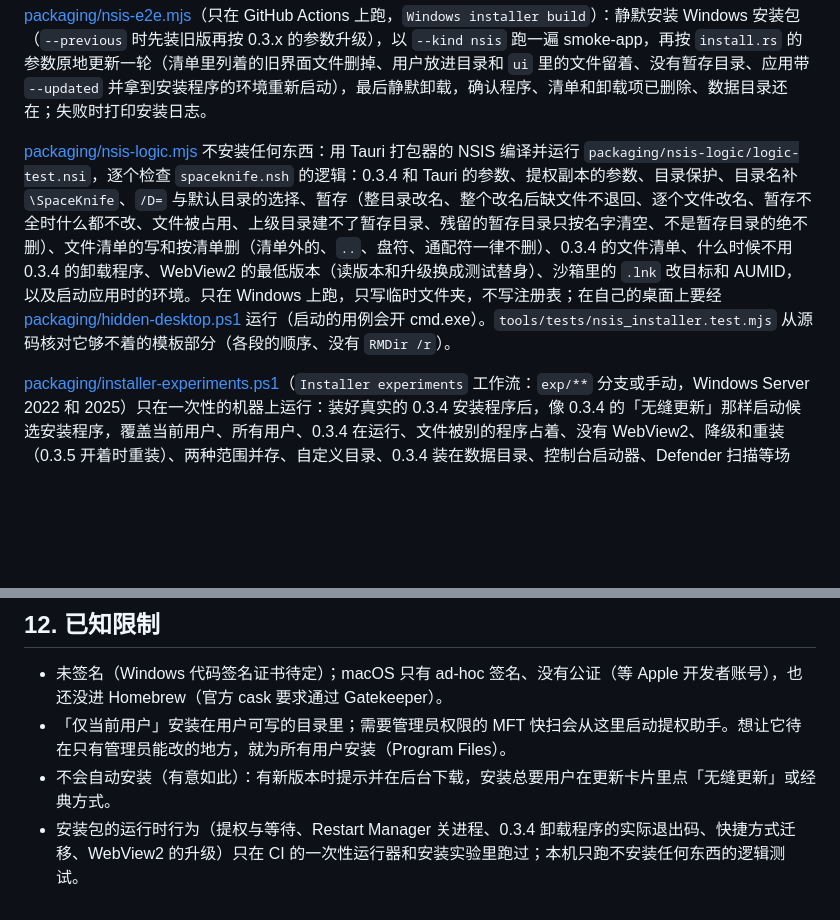
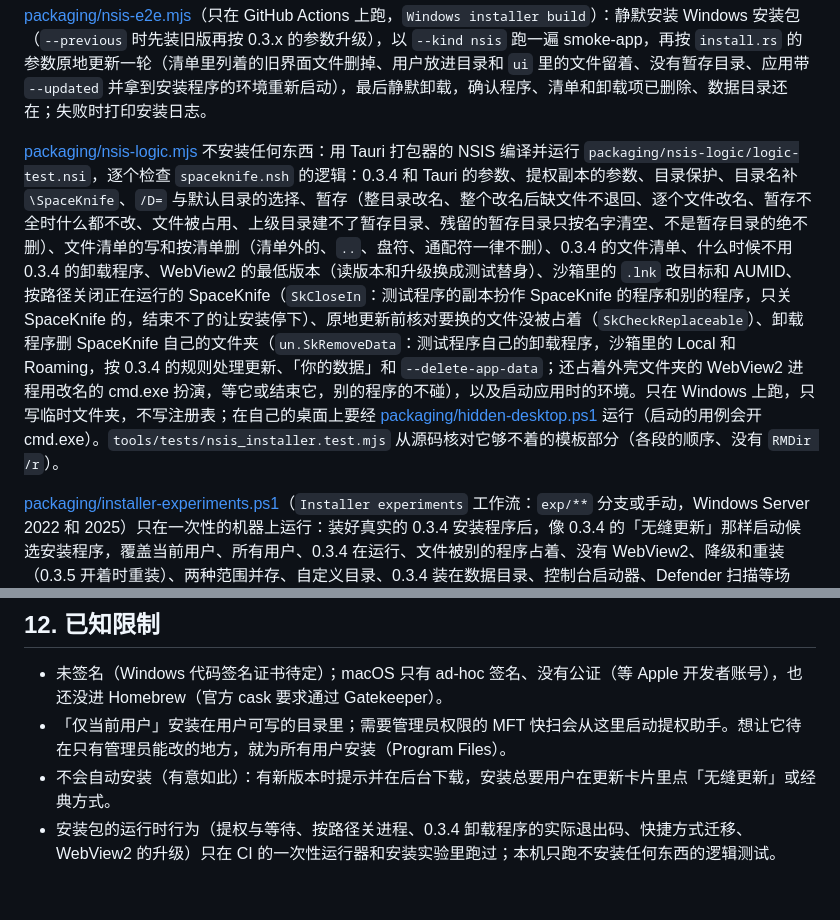
Before and after one commit to DuskXi/SpaceKnife, a Markdown page: docs/packaging.md, 2 parts joined by grey strips. Rendered like a GitHub page; blank space fills up the shorter version.

Commit message:
docs/packaging.md：逻辑测试的说明补上 SkCloseIn、SkCheckReplaceable 和 un.SkRemoveData 的用例，关进程不再写成 Restart Manager

```diff
--- a/docs/packaging.md
+++ b/docs/packaging.md
@@ -225,7 +225,7 @@ xvfb-run -a node packaging/update-e2e.mjs target/electron-shell/portable/SpaceKn
 
 [packaging/nsis-e2e.mjs](../packaging/nsis-e2e.mjs)（只在 GitHub Actions 上跑，`Windows installer build`）：静默安装 Windows 安装包（`--previous` 时先装旧版再按 0.3.x 的参数升级），以 `--kind nsis` 跑一遍 smoke-app，再按 `install.rs` 的参数原地更新一轮（清单里列着的旧界面文件删掉、用户放进目录和 `ui` 里的文件留着、没有暂存目录、应用带 `--updated` 并拿到安装程序的环境重新启动），最后静默卸载，确认程序、清单和卸载项已删除、数据目录还在；失败时打印安装日志。
 
-[packaging/nsis-logic.mjs](../packaging/nsis-logic.mjs) 不安装任何东西：用 Tauri 打包器的 NSIS 编译并运行 `packaging/nsis-logic/logic-test.nsi`，逐个检查 `spaceknife.nsh` 的逻辑：0.3.4 和 Tauri 的参数、提权副本的参数、目录保护、目录名补 `\SpaceKnife`、`/D=` 与默认目录的选择、暂存（整目录改名、整个改名后缺文件不退回、逐个文件改名、暂存不全时什么都不改、文件被占用、上级目录建不了暂存目录、残留的暂存目录只按名字清空、不是暂存目录的绝不删）、文件清单的写和按清单删（清单外的、`..`、盘符、通配符一律不删）、0.3.4 的文件清单、什么时候不用 0.3.4 的卸载程序、WebView2 的最低版本（读版本和升级换成测试替身）、沙箱里的 `.lnk` 改目标和 AUMID，以及启动应用时的环境。只在 Windows 上跑，只写临时文件夹，不写注册表；在自己的桌面上要经 [packaging/hidden-desktop.ps1](../packaging/hidden-desktop.ps1) 运行（启动的用例会开 cmd.exe）。`tools/tests/nsis_installer.test.mjs` 从源码核对它够不着的模板部分（各段的顺序、没有 `RMDir /r`）。
+[packaging/nsis-logic.mjs](../packaging/nsis-logic.mjs) 不安装任何东西：用 Tauri 打包器的 NSIS 编译并运行 `packaging/nsis-logic/logic-test.nsi`，逐个检查 `spaceknife.nsh` 的逻辑：0.3.4 和 Tauri 的参数、提权副本的参数、目录保护、目录名补 `\SpaceKnife`、`/D=` 与默认目录的选择、暂存（整目录改名、整个改名后缺文件不退回、逐个文件改名、暂存不全时什么都不改、文件被占用、上级目录建不了暂存目录、残留的暂存目录只按名字清空、不是暂存目录的绝不删）、文件清单的写和按清单删（清单外的、`..`、盘符、通配符一律不删）、0.3.4 的文件清单、什么时候不用 0.3.4 的卸载程序、WebView2 的最低版本（读版本和升级换成测试替身）、沙箱里的 `.lnk` 改目标和 AUMID、按路径关闭正在运行的 SpaceKnife（`SkCloseIn`：测试程序的副本扮作 SpaceKnife 的程序和别的程序，只关 SpaceKnife 的，结束不了的让安装停下）、原地更新前核对要换的文件没被占着（`SkCheckReplaceable`）、卸载程序删 SpaceKnife 自己的文件夹（`un.SkRemoveData`：测试程序自己的卸载程序，沙箱里的 Local 和 Roaming，按 0.3.4 的规则处理更新、「你的数据」和 `--delete-app-data`；还占着外壳文件夹的 WebView2 进程用改名的 cmd.exe 扮演，等它或结束它，别的程序的不碰），以及启动应用时的环境。只在 Windows 上跑，只写临时文件夹，不写注册表；在自己的桌面上要经 [packaging/hidden-desktop.ps1](../packaging/hidden-desktop.ps1) 运行（启动的用例会开 cmd.exe）。`tools/tests/nsis_installer.test.mjs` 从源码核对它够不着的模板部分（各段的顺序、没有 `RMDir /r`）。
 
 [packaging/installer-experiments.ps1](../packaging/installer-experiments.ps1)（`Installer experiments` 工作流：`exp/**` 分支或手动，Windows Server 2022 和 2025）只在一次性的机器上运行：装好真实的 0.3.4 安装程序后，像 0.3.4 的「无缝更新」那样启动候选安装程序，覆盖当前用户、所有用户、0.3.4 在运行、文件被别的程序占着、没有 WebView2、降级和重装（0.3.5 开着时重装）、两种范围并存、自定义目录、0.3.4 装在数据目录、控制台启动器、Defender 扫描等场景，每条断言写进一份 JSON，失败的断言写明看到了什么。一个场景出错时记为一条失败的断言（错误信息和行号），重置 SpaceKnife 后接着跑下一个，JSON 每个场景之后和最后都写。GitHub 的运行器上脚本本身就是提权运行的（UAC 开着，但它启动的每个进程都已提权），要未提权管理员的场景记为 skip，要在脚本里说明的 Hyper-V 虚拟机上跑。
 
@@ -244,4 +244,4 @@ node packaging/update-from-034.mjs portable|nsis|appimage|deb|rpm|dmg <0.3.4 的
 - 未签名（Windows 代码签名证书待定）；macOS 只有 ad-hoc 签名、没有公证（等 Apple 开发者账号），也还没进 Homebrew（官方 cask 要求通过 Gatekeeper）。
 - 「仅当前用户」安装在用户可写的目录里；需要管理员权限的 MFT 快扫会从这里启动提权助手。想让它待在只有管理员能改的地方，就为所有用户安装（Program Files）。
 - 不会自动安装（有意如此）：有新版本时提示并在后台下载，安装总要用户在更新卡片里点「无缝更新」或经典方式。
-- 安装包的运行时行为（提权与等待、Restart Manager 关进程、0.3.4 卸载程序的实际退出码、快捷方式迁移、WebView2 的升级）只在 CI 的一次性运行器和安装实验里跑过；本机只跑不安装任何东西的逻辑测试。
+- 安装包的运行时行为（提权与等待、按路径关进程、0.3.4 卸载程序的实际退出码、快捷方式迁移、WebView2 的升级）只在 CI 的一次性运行器和安装实验里跑过；本机只跑不安装任何东西的逻辑测试。
```
